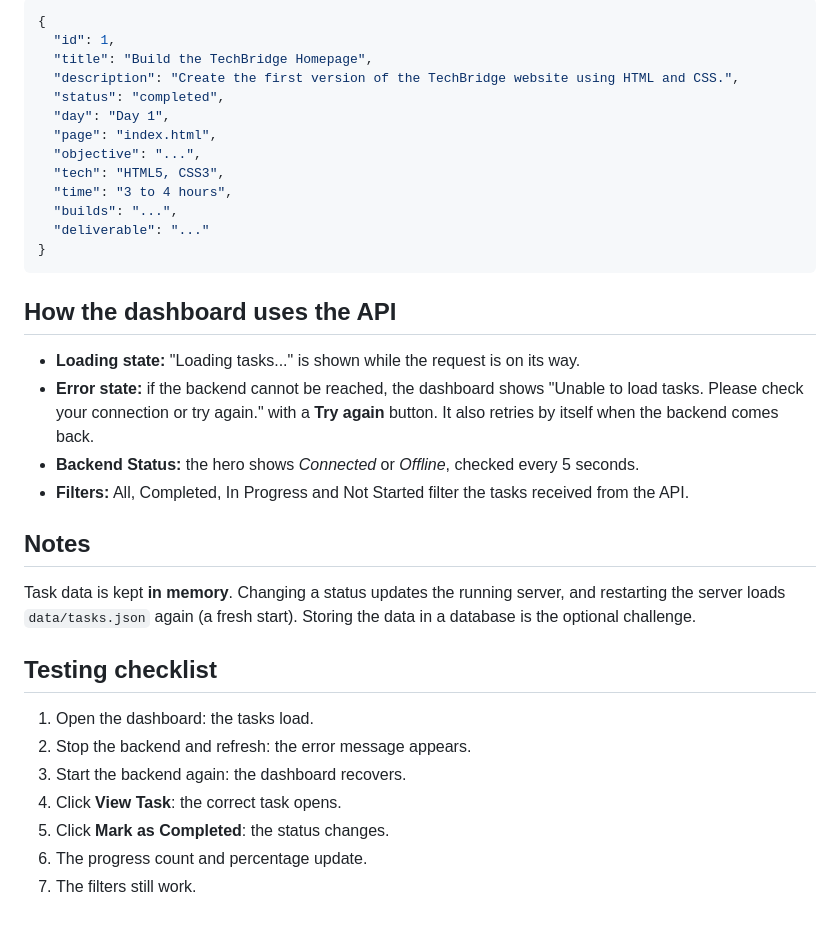
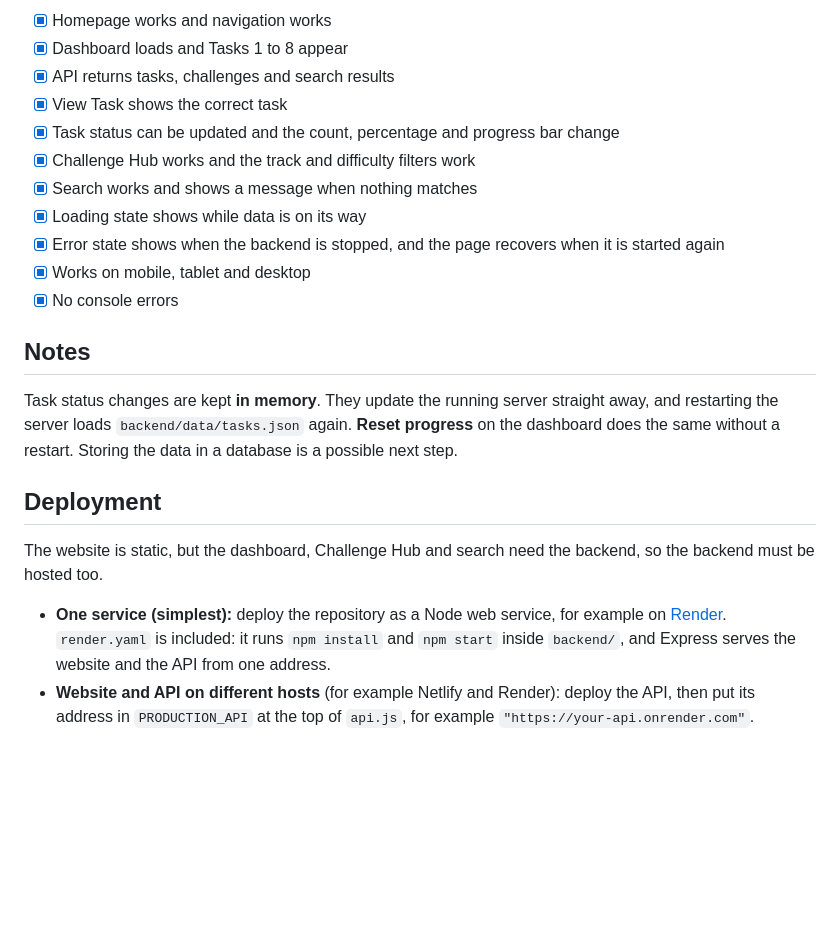
Before and after one commit to zyire1234/techbrige-2, a Markdown page: README.md, the part around one of its changes. Drawn GitHub-style; blank space fills up the shorter version.

````diff
--- a/README.md
+++ b/README.md
@@ -74,36 +121,22 @@ Valid statuses are `completed`, `in-progress` and `not-started`. The response is
-```json
-{
-  "id": 1,
-  "title": "Build the TechBridge Homepage",
-  "description": "Create the first version of the TechBridge website using HTML and CSS.",
-  "status": "completed",
-  "day": "Day 1",
-  "page": "index.html",
-  "objective": "...",
-  "tech": "HTML5, CSS3",
-  "time": "3 to 4 hours",
-  "builds": "...",
-  "deliverable": "..."
-}
-```
-
-## How the dashboard uses the API
-
-- **Loading state:** "Loading tasks..." is shown while the request is on its way.
-- **Error state:** if the backend cannot be reached, the dashboard shows "Unable to load tasks. Please check your connection or try again." with a **Try again** button. It also retries by itself when the backend comes back.
-- **Backend Status:** the hero shows *Connected* or *Offline*, checked every 5 seconds.
-- **Filters:** All, Completed, In Progress and Not Started filter the tasks received from the API.
+- [x] Homepage works and navigation works
+- [x] Dashboard loads and Tasks 1 to 8 appear
+- [x] API returns tasks, challenges and search results
+- [x] View Task shows the correct task
+- [x] Task status can be updated and the count, percentage and progress bar change
+- [x] Challenge Hub works and the track and difficulty filters work
+- [x] Search works and shows a message when nothing matches
+- [x] Loading state shows while data is on its way
+- [x] Error state shows when the backend is stopped, and the page recovers when it is started again
+- [x] Works on mobile, tablet and desktop
+- [x] No console errors
 
 ## Notes
 
-Task data is kept **in memory**. Changing a status updates the running server, and restarting the server loads `data/tasks.json` again (a fresh start). Storing the data in a database is the optional challenge.
+Task status changes are kept **in memory**. They update the running server straight away, and restarting the server loads `backend/data/tasks.json` again. **Reset progress** on the dashboard does the same without a restart. Storing the data in a database is a possible next step.
 
-## Testing checklist
+## Deployment
 
-1. Open the dashboard: the tasks load.
-2. Stop the backend and refresh: the error message appears.
-3. Start the backend again: the dashboard recovers.
-4. Click **View Task**: the correct task opens.
-5. Click **Mark as Completed**: the status changes.
-6. The progress count and percentage update.
-7. The filters still work.
+The website is static, but the dashboard, Challenge Hub and search need the backend, so the backend must be hosted too.
+
+- **One service (simplest):** deploy the repository as a Node web service, for example on [Render](https://render.com). `render.yaml` is included: it runs `npm install` and `npm start` inside `backend/`, and Express serves the website and the API from one address.
+- **Website and API on different hosts** (for example Netlify and Render): deploy the API, then put its address in `PRODUCTION_API` at the top of `api.js`, for example `"https://your-api.onrender.com"`.
````
Also changed, not shown: other parts of README.md (+93 -46 lines).
